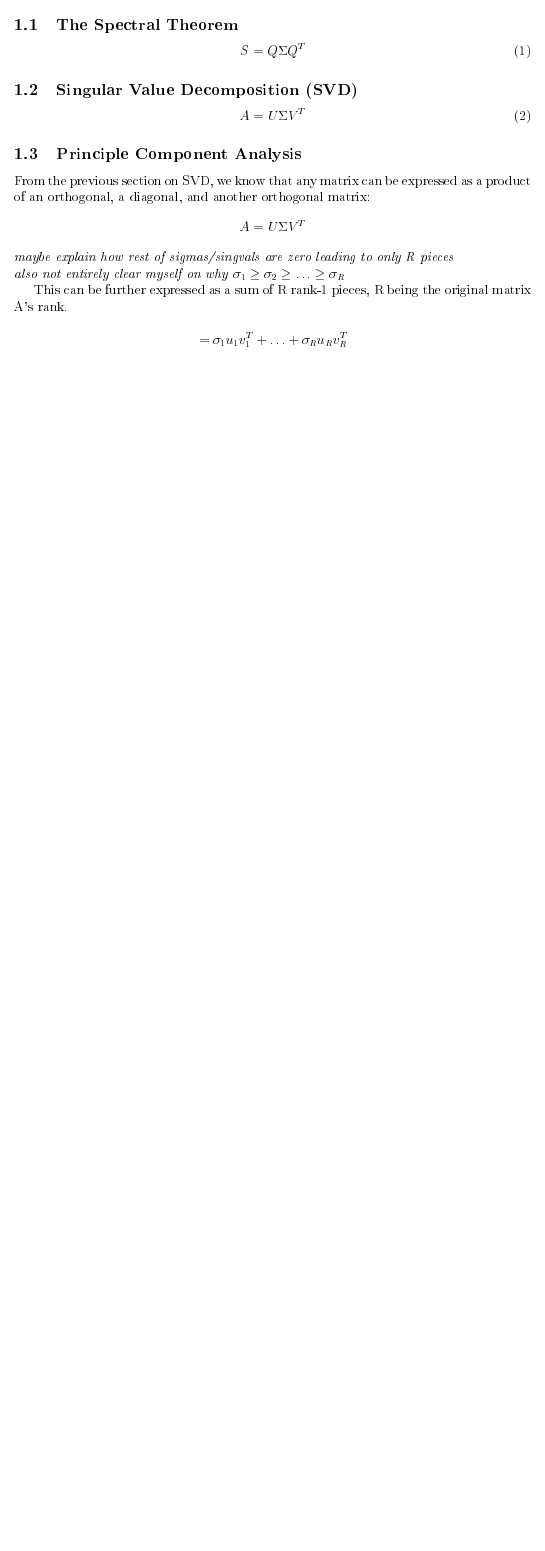
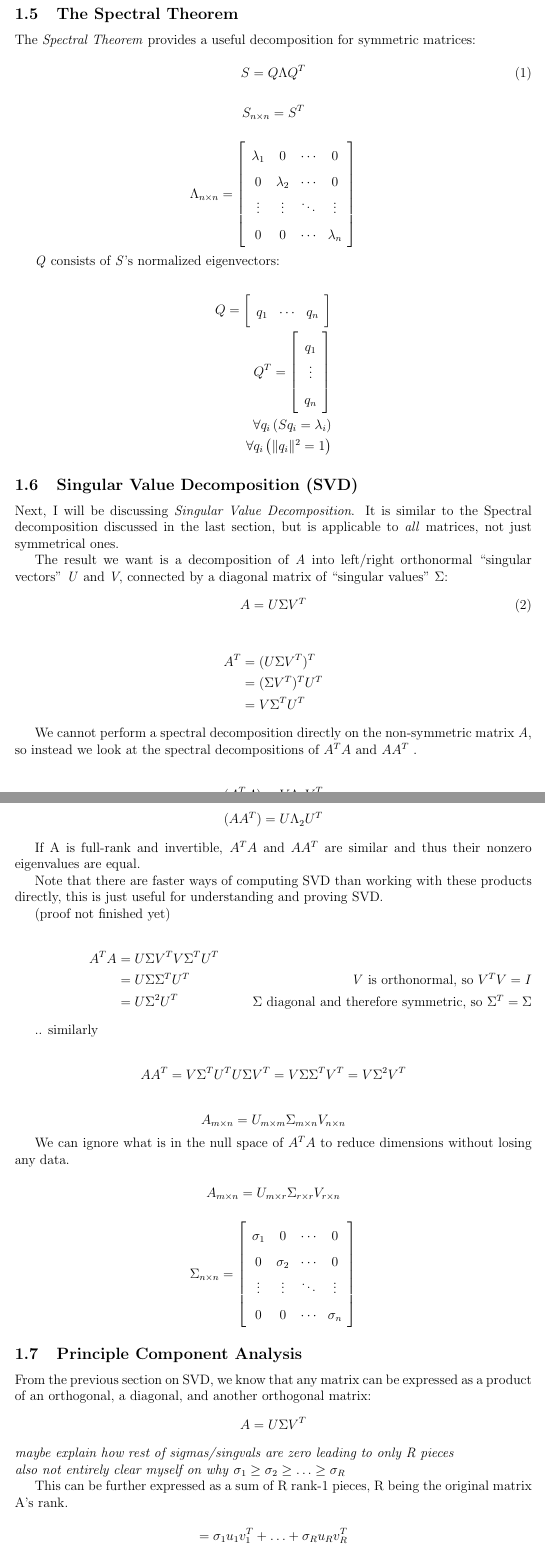
Before and after one commit to gingersnapple/proj, a LaTeX document (rapport/main.tex): part of page 2 of 2 before the commit and two parts of pages 3 and 4 of 5 after it, the two joined at a grey line, cut at the place of the change, the shorter picture padded with empty space. The pictures show the PDF file rapport/main.pdf that the author committed with the source.

Commit message:
improved, new notebook

```diff
--- a/rapport/main.tex
+++ b/rapport/main.tex
@@ -83,8 +132,12 @@
+$$\forall x_i \left(\|x_i\|^2 = 1\right)$$
+
 
 \subsection{The Spectral Theorem}
+
+The \textit{Spectral Theorem} provides a useful decomposition for symmetric matrices:
+
 \begin{equation}
-	S = Q \Sigma Q^T
+	S = Q \Lambda Q^T
 	\label{eq:Spectral}
 \end{equation}
 
-\subsection{Singular Value Decomposition (SVD)}
@@ -90,0 +152,9 @@
+		0 & 0 & \cdots  & \lambda_{n}\\
+\end{array} } \right]
+\]
+
+\textit{Q} consists of \textit{S}'s normalized eigenvectors:
+
+\begin{align*}
+	Q = \left[ {\begin{array}{ccc}
+			q_1 & \cdots  & q_n
@@ -91,7 +167,53 @@
+\end{align*}
 
 
 
+\subsection{Singular Value Decomposition (SVD)}
+
+Next, I will be discussing \textit{Singular Value Decomposition}.
+It is similar to the Spectral decomposition  discussed in the last section, but is applicable to \textit{all} matrices, not just symmetrical ones.
+
+The result we want is a decomposition of \textit{A} into left/right orthonormal ``singular vectors'' \textit{U} and \textit{V}, connected by a diagonal matrix of ``singular values'' $\Sigma$:
 \begin{equation}
 	A = U \Sigma V^T
 	\label{eq:SVD}
 \end{equation}
+
+
+\begin{align*}
+	A^T &= (U \Sigma V^T)^T \\
+	&= (\Sigma V^T)^T U^T \\
+	&= V \Sigma^T U^T
+\end{align*}
+
+We cannot perform a spectral decomposition directly on the non-symmetric matrix \textit{A}, so instead we look at the spectral decompositions of $A^T A$ and $A A^T$ .
+
+\begin{align*}
+	(A^T A ) = V \Lambda_1 V^T
+\end{align*}
+
+\begin{align*}
+	(A A^T) = U \Lambda_2 U^T
+\end{align*}
+
+If A is full-rank and invertible, $A^T A$ and $A A^T$ are similar and thus their nonzero eigenvalues are equal.
+
+
+
+
+Note that there are faster ways of computing SVD than working with these products directly, this is just useful for understanding and proving SVD.
+
+(proof not finished yet)
+
+
+%Assuming the wanted decomposition holds ...
+
+\begin{align*}
+	A^T A &= U \Sigma V^T V \Sigma^T U^T  \\
+	\tag*{\textit{V} is orthonormal, so $V^T V = I$}
+	&= U \Sigma \Sigma^T U^T  \\
+	\tag*{$\Sigma$ diagonal and therefore symmetric, so $\Sigma^T = \Sigma$}
+	&= U \Sigma^2 U^T
+\end{align*}
+
+.. similarly
@@ -97,0 +233,7 @@
+A_{m\times n} = U_{m\times m} \Sigma_{m\times n} V_{n\times n}
+\]
+
+We can ignore what is in the null space of $A^T A$ to reduce dimensions without losing any data.
+
+\[
+A_{m\times n} = U_{m\times r} \Sigma_{r\times r} V_{r\times n}
```
Also changed, not shown: rapport/main.bbl (deleted), rapport/main.pdf, rapport/main.tex (92 more changed lines), 8 other files.
